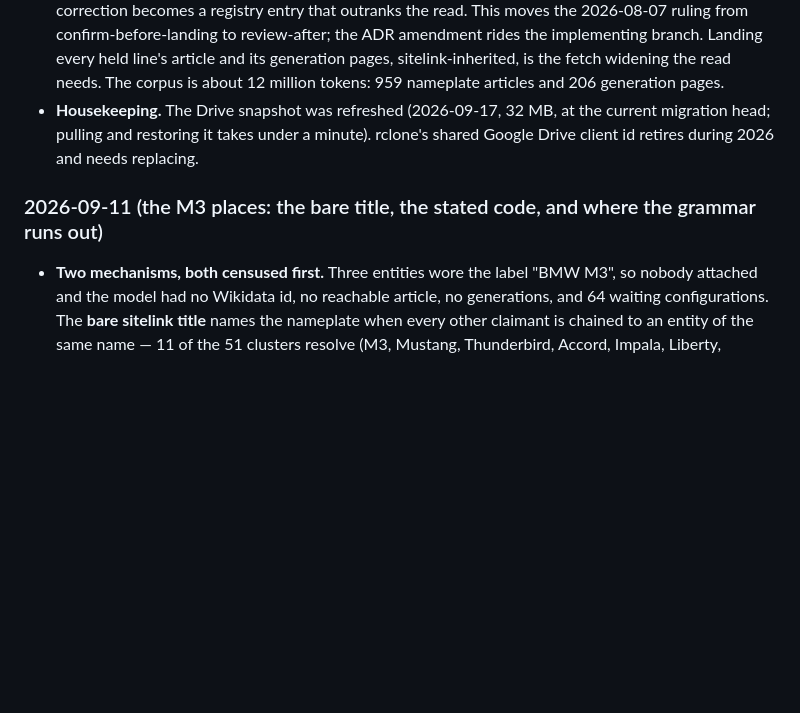
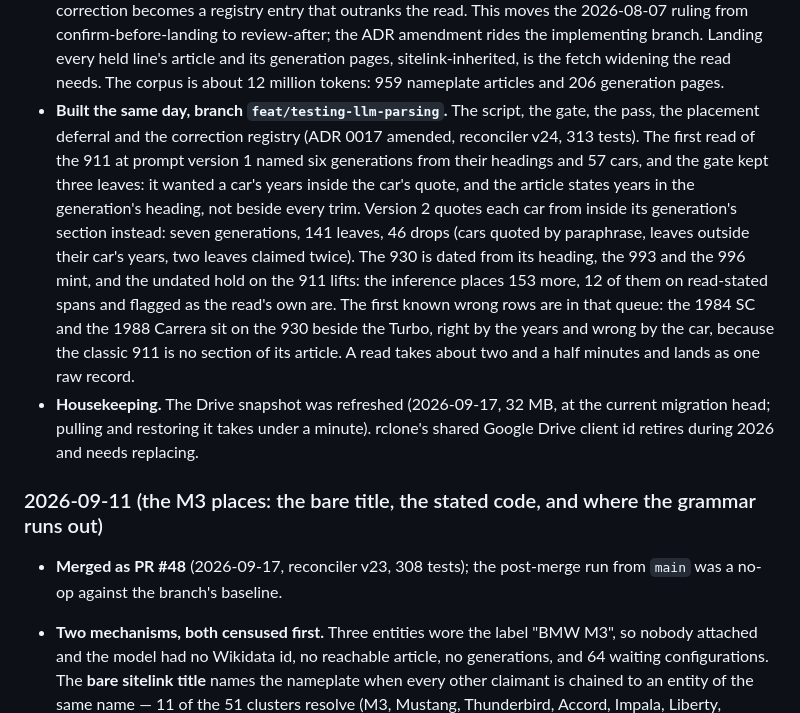
Before and after one commit to gdeshmukh/Carmanac, a Markdown page: PROGRESS.md, the part around one of its changes. GitHub-like rendering; blank space fills up the shorter version.

```diff
--- a/PROGRESS.md
+++ b/PROGRESS.md
@@ -139,12 +134,25 @@ the completed F1-F9 fix queue and the 2026-07 review findings.
   Landing every held line's article and its generation pages, sitelink-inherited, is the fetch
   widening the read needs. The corpus is about 12 million tokens: 959 nameplate articles and
   206 generation pages.
+- **Built the same day, branch `feat/testing-llm-parsing`.** The script, the gate, the pass, the
+  placement deferral and the correction registry (ADR 0017 amended, reconciler v24, 313 tests). The
+  first read of the 911 at prompt version 1 named six generations from their headings and 57 cars,
+  and the gate kept three leaves: it wanted a car's years inside the car's quote, and the article
+  states years in the generation's heading, not beside every trim. Version 2 quotes each car from
+  inside its generation's section instead: seven generations, 141 leaves, 46 drops (cars quoted
+  by paraphrase, leaves outside their car's years, two leaves claimed twice). The 930 is dated
+  from its heading, the 993 and the 996 mint, and the undated hold on the 911 lifts: the
+  inference places 153 more, 12 of them on read-stated spans and flagged as the read's own are.
+  The first known wrong rows are in that queue: the 1984 SC and the 1988 Carrera sit on the 930
+  beside the Turbo, right by the years and wrong by the car, because the classic 911 is no
+  section of its article. A read takes about two and a half minutes and lands as one raw record.
 - **Housekeeping.** The Drive snapshot was refreshed (2026-09-17, 32 MB, at the current migration
   head; pulling and restoring it takes under a minute). rclone's shared Google Drive client id
   retires during 2026 and needs replacing.
 
 ### 2026-09-11 (the M3 places: the bare title, the stated code, and where the grammar runs out)
 
+- **Merged as PR #48** (2026-09-17, reconciler v23, 308 tests); the post-merge run from `main` was a no-op against the branch's baseline.
 - **Two mechanisms, both censused first.** Three entities wore the label "BMW M3", so nobody
   attached and the model had no Wikidata id, no reachable article, no generations, and 64
   waiting configurations. The **bare sitelink title** names the nameplate when every other
```
Also changed, not shown: other parts of PROGRESS.md (+1 -6 lines), docs/decisions/0017-generation-evidence-and-placement.md (+48 -0 lines), docs/progress-archive/reconciler-versions.md (+1 -0 lines).
